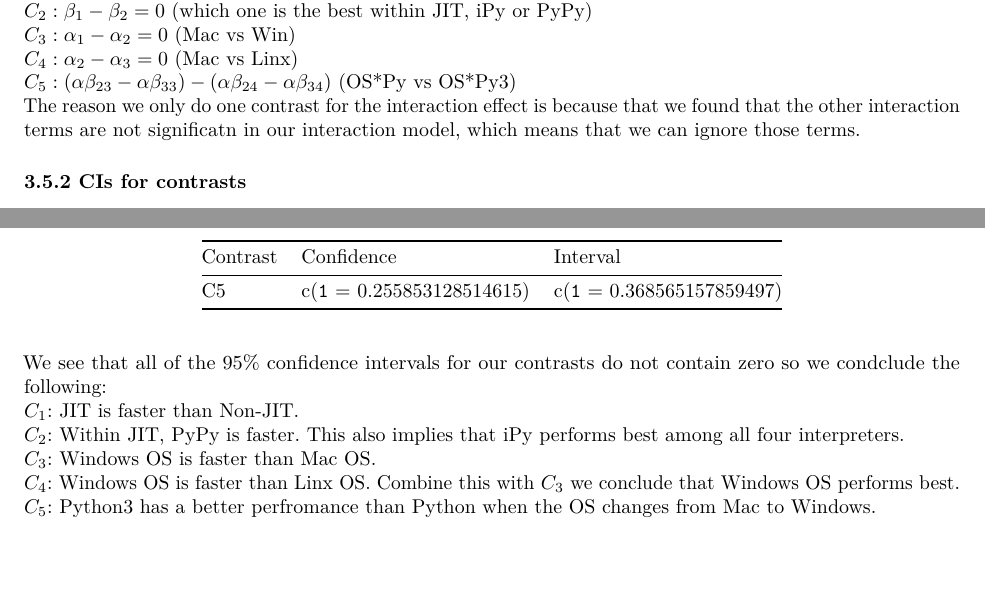
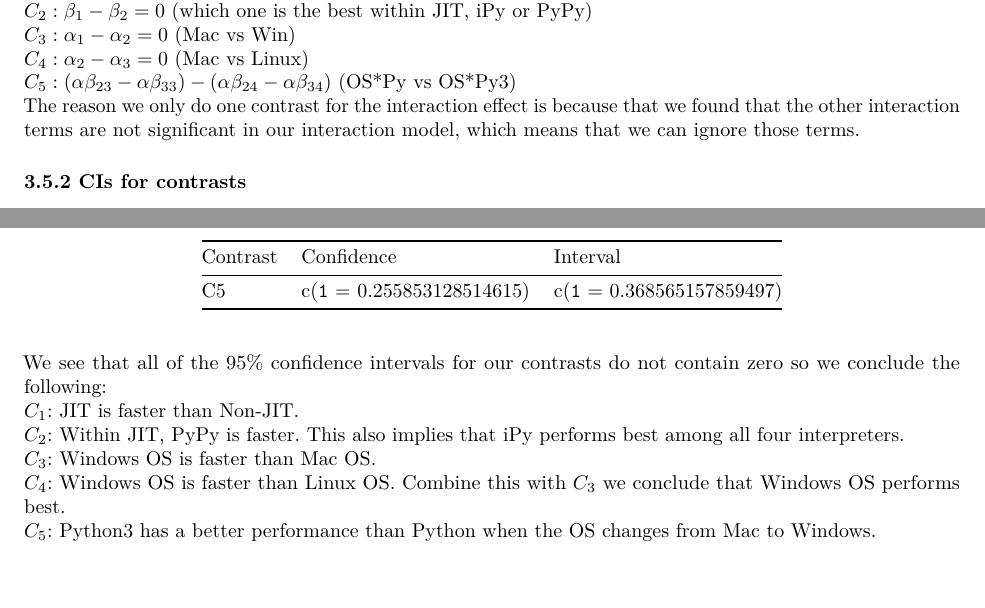
Before and after one commit to armanbilge/stat502-project, an R Markdown document (report.Rmd): two parts of pages 6 and 7 of 7, joined at a grey line, cut so that both start at the same text. Rendered offline with R 4.5, knitr and Pandoc, then LaTeX, with nearby package versions.

Commit message:
Add files via upload

````diff
--- a/report.Rmd
+++ b/report.Rmd
@@ -147,9 +147,9 @@ We proposed following contrasts:\
 $C_1: \beta_1 + \beta_2 - \beta_3 - \beta_4 = 0$ (JIT vs Non-JIT)\
 $C_2: \beta_1 - \beta_2 = 0$ (which one is the best within JIT, iPy or PyPy)\
 $C_3: \alpha_1 - \alpha_2 = 0$ (Mac vs Win)\
-$C_4: \alpha_2 - \alpha_3 = 0$ (Mac vs Linx)\
+$C_4: \alpha_2 - \alpha_3 = 0$ (Mac vs Linux)\
 $C_5: (\alpha\beta_{23} - \alpha\beta_{33}) - (\alpha\beta_{24} - \alpha\beta_{34})$ (OS\*Py vs OS\*Py3)\
-The reason we only do one contrast for the interaction effect is because that we found that the other interaction terms are not significatn in our interaction model, which means that we can ignore those terms.
+The reason we only do one contrast for the interaction effect is because that we found that the other interaction terms are not significant in our interaction model, which means that we can ignore those terms.
 
 ### 3.5.2 CIs for contrasts
 ```{r, echo=F}
@@ -172,9 +172,9 @@ CI.table<-cbind(c("C1","C2","C3","C4","C5"),rbind(conf.int(t.jit),conf.int(t.ipy
 
 kable(head(CI.table),format="markdown",col.names=c("Contrast","Confidence","Interval"))
 ```
-We see that all of the 95% confidence intervals for our contrasts do not contain zero so we condclude the following:\
+We see that all of the 95% confidence intervals for our contrasts do not contain zero so we conclude the following:\
 $C_1$: JIT is faster than Non-JIT.\
 $C_2$: Within JIT, PyPy is faster. This also implies that iPy performs best among all four interpreters.\
 $C_3$: Windows OS is faster than Mac OS.\
-$C_4$: Windows OS is faster than Linx OS. Combine this with $C_3$ we conclude that Windows OS performs best.\
-$C_5$: Python3 has a better perfromance than Python when the OS changes from Mac to Windows.\
+$C_4$: Windows OS is faster than Linux OS. Combine this with $C_3$ we conclude that Windows OS performs best.\
+$C_5$: Python3 has a better performance than Python when the OS changes from Mac to Windows.\
````
Also changed, not shown: report.Rmd (6 more changed lines).
